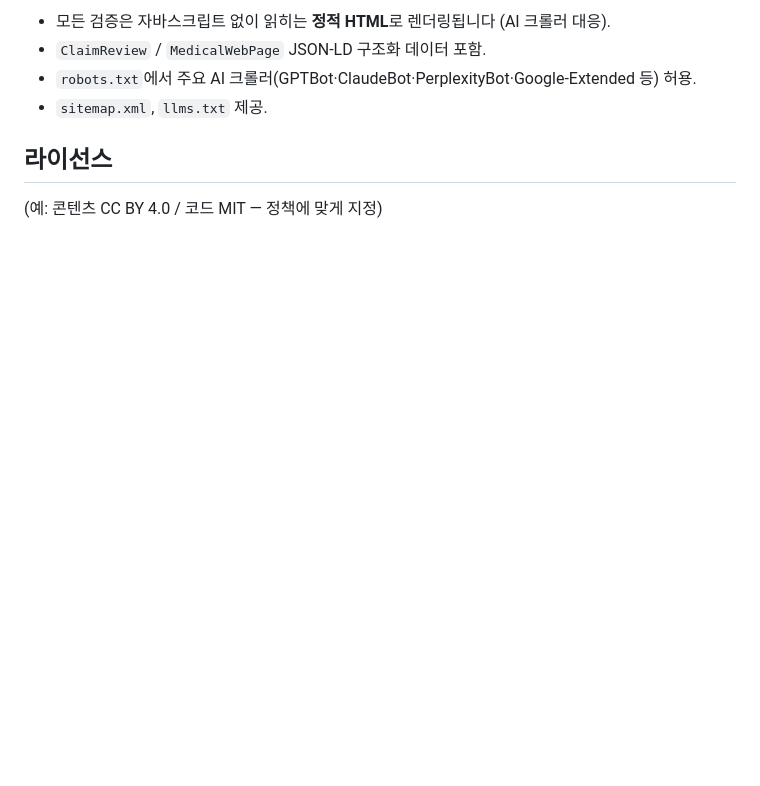
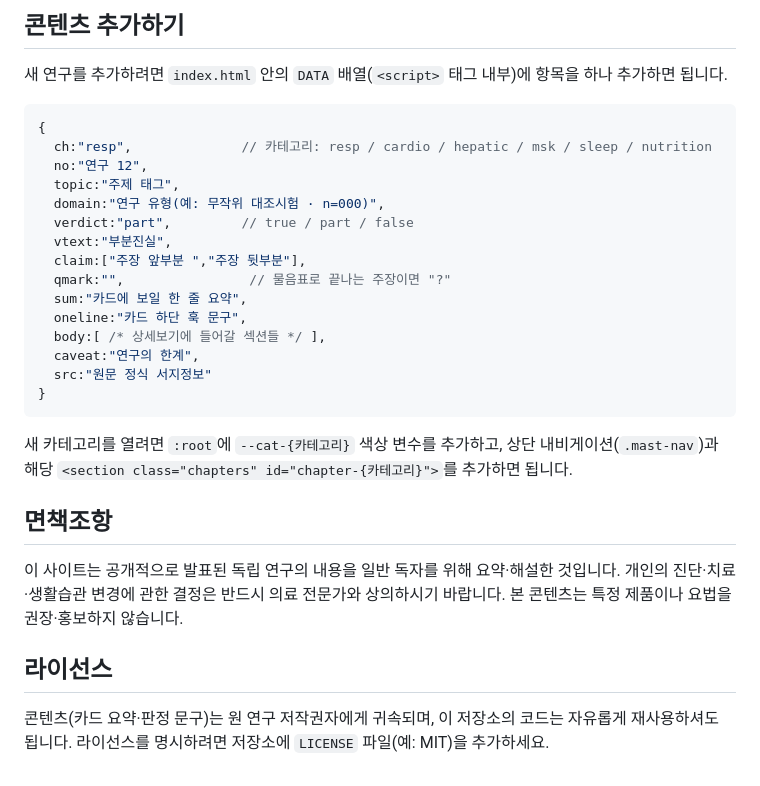
Before and after one commit to healthkeeper2026-lab/healthfactcheck, a Markdown page: README.md, the part around one of its changes. Rendered like a GitHub page; blank space fills up the shorter version.

````diff
--- a/README.md
+++ b/README.md
@@ -72,9 +62,32 @@
 
-- 모든 검증은 자바스크립트 없이 읽히는 **정적 HTML**로 렌더링됩니다 (AI 크롤러 대응).
-- `ClaimReview` / `MedicalWebPage` JSON-LD 구조화 데이터 포함.
-- `robots.txt`에서 주요 AI 크롤러(GPTBot·ClaudeBot·PerplexityBot·Google-Extended 등) 허용.
-- `sitemap.xml`, `llms.txt` 제공.
+## 콘텐츠 추가하기
+
+새 연구를 추가하려면 `index.html` 안의 `DATA` 배열(`<script>` 태그 내부)에 항목을 하나 추가하면 됩니다.
+
+```js
+{
+  ch:"resp",              // 카테고리: resp / cardio / hepatic / msk / sleep / nutrition
+  no:"연구 12",
+  topic:"주제 태그",
+  domain:"연구 유형(예: 무작위 대조시험 · n=000)",
+  verdict:"part",         // true / part / false
+  vtext:"부분진실",
+  claim:["주장 앞부분 ","주장 뒷부분"],
+  qmark:"",                // 물음표로 끝나는 주장이면 "?"
+  sum:"카드에 보일 한 줄 요약",
+  oneline:"카드 하단 훅 문구",
+  body:[ /* 상세보기에 들어갈 섹션들 */ ],
+  caveat:"연구의 한계",
+  src:"원문 정식 서지정보"
+}
+```
+
+새 카테고리를 열려면 `:root`에 `--cat-{카테고리}` 색상 변수를 추가하고, 상단 내비게이션(`.mast-nav`)과 해당 `<section class="chapters" id="chapter-{카테고리}">`를 추가하면 됩니다.
+
+## 면책조항
+
+이 사이트는 공개적으로 발표된 독립 연구의 내용을 일반 독자를 위해 요약·해설한 것입니다. 개인의 진단·치료·생활습관 변경에 관한 결정은 반드시 의료 전문가와 상의하시기 바랍니다. 본 콘텐츠는 특정 제품이나 요법을 권장·홍보하지 않습니다.
 
 ## 라이선스
 
-(예: 콘텐츠 CC BY 4.0 / 코드 MIT — 정책에 맞게 지정)
+콘텐츠(카드 요약·판정 문구)는 원 연구 저작권자에게 귀속되며, 이 저장소의 코드는 자유롭게 재사용하셔도 됩니다. 라이선스를 명시하려면 저장소에 `LICENSE` 파일(예: MIT)을 추가하세요.
````
Also changed, not shown: other parts of README.md (+40 -50 lines).
